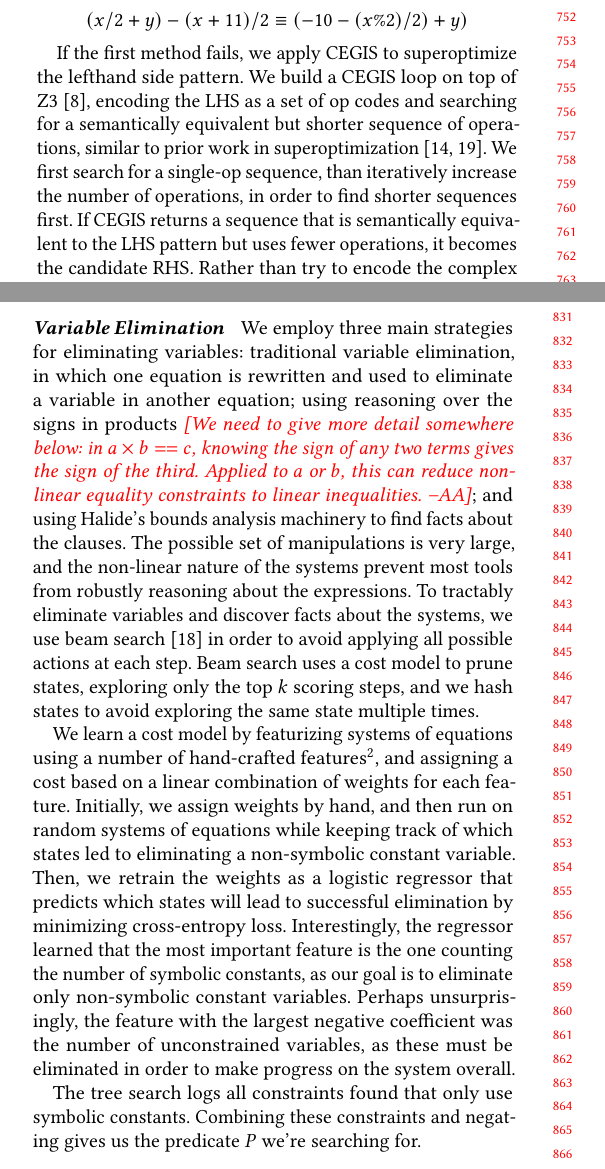
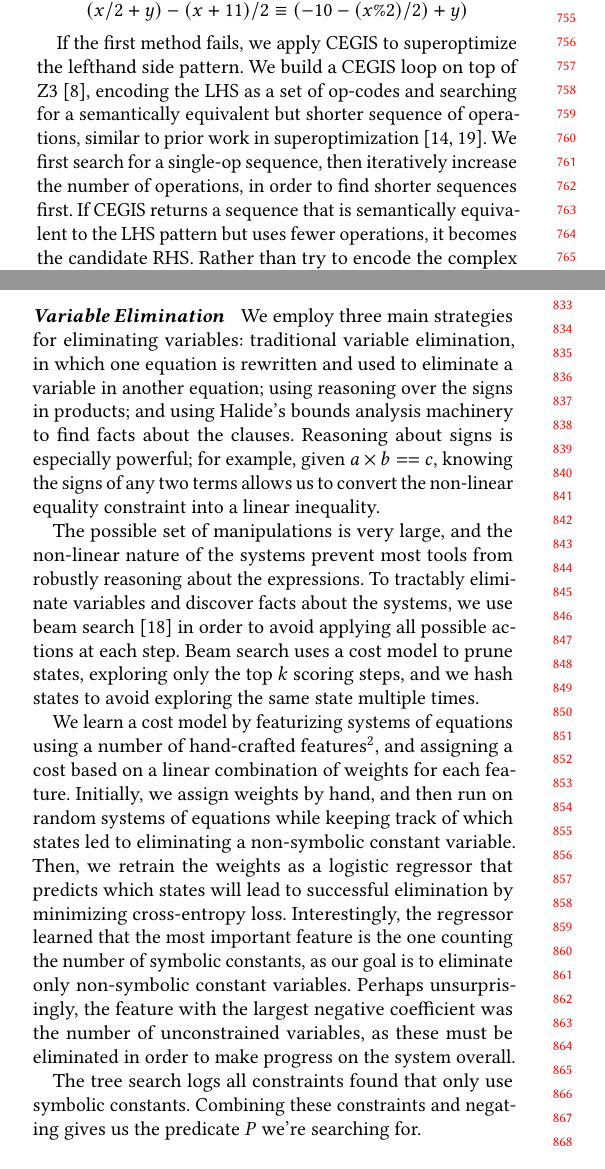
Before and after one commit to jn80842/synthsimplifierpaper, a LaTeX paper (main.tex): two parts of the columns of pages 7 and 8 of 14, joined at a grey line, cut at the place of the change. Compiled offline with pdfLaTeX.

Commit message:
Edits through Sec 4

```diff
--- a/main.tex
+++ b/main.tex
@@ -786,11 +786,11 @@ would be rewritten to $(-10 - (x \% 2)/2) + y)$.  Thus, we construct the candida
 $$(x/2 + y) - (x + 11)/2 \equiv (-10 - (x \% 2)/2) + y)$$
 
 If the first method fails, we apply CEGIS to superoptimize the lefthand side pattern.
-We build a CEGIS loop on top of Z3~\cite{de2008z3}, encoding the LHS as a set of op codes
+We build a CEGIS loop on top of Z3~\cite{de2008z3}, encoding the LHS as a set of op-codes
 and searching for a semantically equivalent but shorter sequence of operations, similar
 to prior work in superoptimization~\cite{regehr2018superoptimization, mangpo2016superoptimization}.
 We first search for a single-op sequence,
-than iteratively increase the number of operations, in order to find shorter sequences
+then iteratively increase the number of operations, in order to find shorter sequences
 first.  If CEGIS returns a sequence that is semantically equivalent to the LHS pattern but uses fewer
 operations, it becomes the candidate RHS. Rather than try to encode the complex reduction order into the synthesis query itself, we use the op-code count of the synthesized expression as an approximation for the order, and then filter out any rules that do not respect the full order as a post-process.
 
@@ -853,8 +853,12 @@ k0 \geq 1 \wedge k1 \geq 0 & &
 
 \paragraph{Variable Elimination} We employ three main strategies for eliminating
 variables: traditional variable elimination, in which one equation is rewritten and
-used to eliminate a variable in another equation; using reasoning over the signs in products \aba{We need to give more detail somewhere below: in $a \times b == c$, knowing the sign of any two terms gives the sign of the third. Applied to $a$ or $b$, this can reduce non-linear equality constraints to linear inequalities.};
-and using Halide's bounds analysis machinery to find facts about the clauses.  The possible
+used to eliminate a variable in another equation; using reasoning over the signs in products;
+and using Halide's bounds analysis machinery to find facts about the clauses.  Reasoning about signs
+is especially powerful; for example, given $a \times b == c$, knowing the signs of any
+two terms allows us to convert the non-linear equality constraint into a linear inequality.
+
+The possible
 set of manipulations is very large, and the non-linear nature of the systems prevent most
 tools from robustly reasoning about the expressions.  To tractably eliminate variables and discover
 facts about the systems, we use beam search~\cite{beamsearch} in order to avoid applying
```
Also changed, not shown: main.tex (16 more changed lines).
